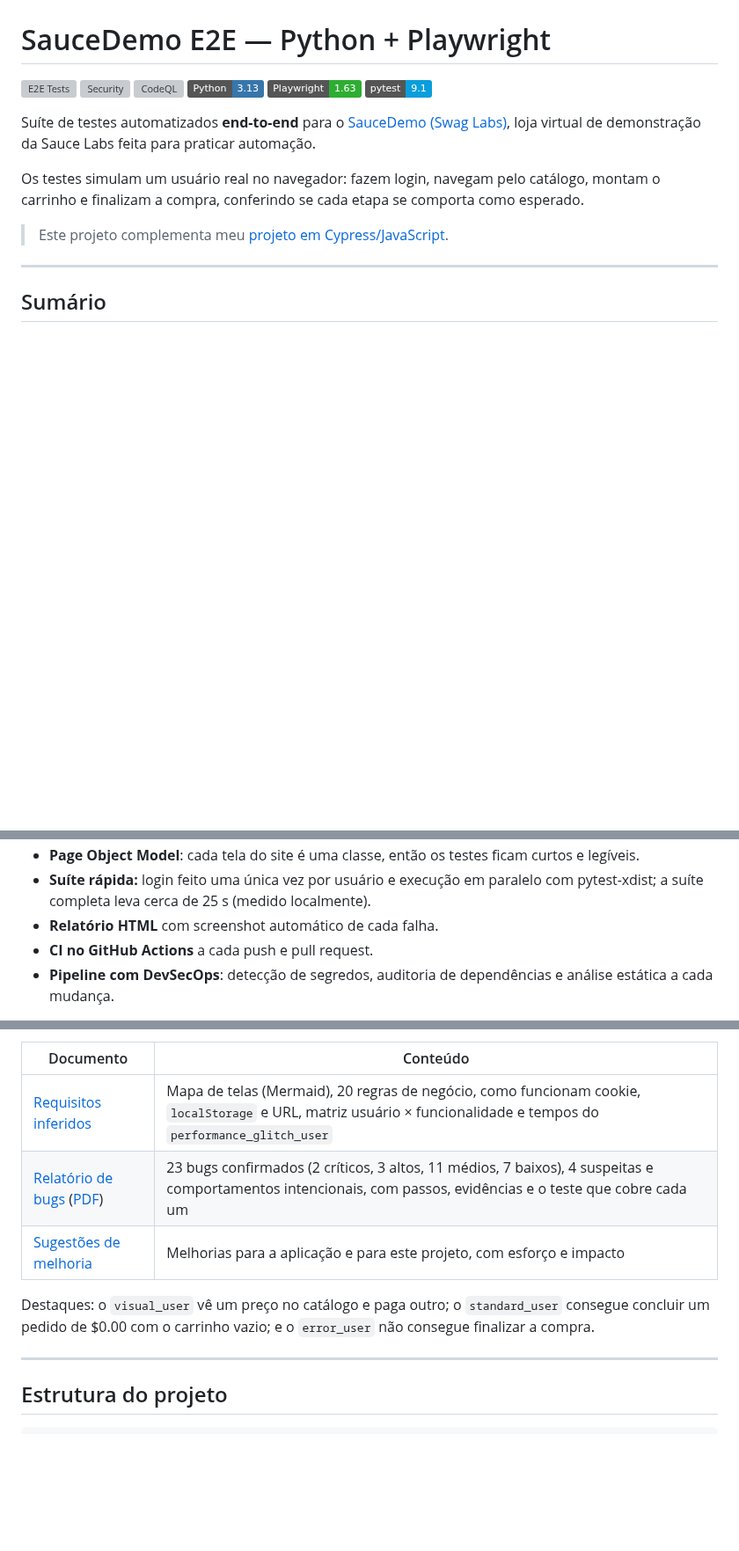
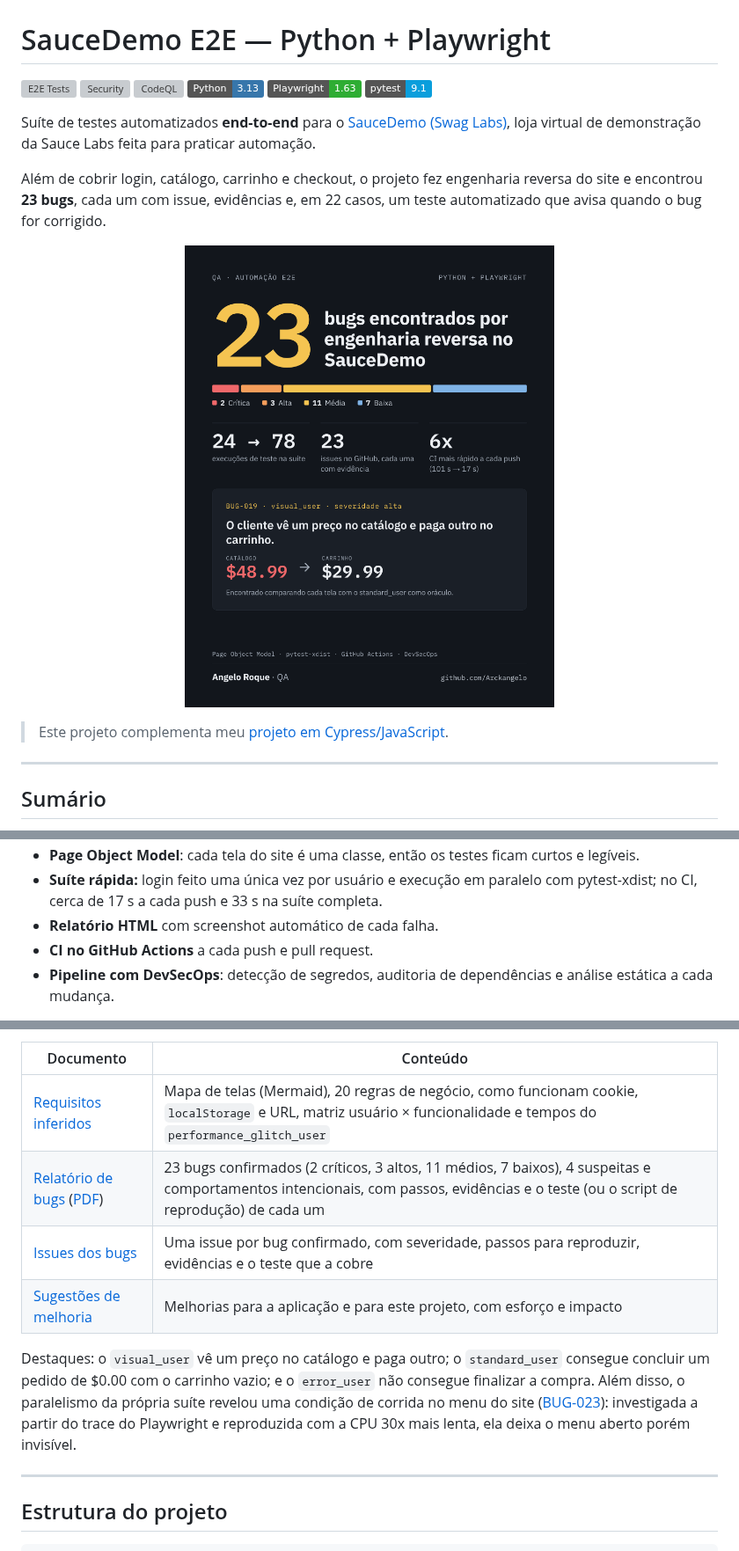
Before and after one commit to Arckangelo/saucedemo-playwright-python, a Markdown page: README.md, 3 parts joined by grey strips. Shown at 88% size. Rendered like a GitHub page; pictures changed too: docs/img/resumo-projeto.png (added); badges without logos; blank space fills up the shorter version; grey boxes are pictures that could not be loaded.

Commit message:
Atualiza a abertura do README com o resumo dos 23 bugs
Nova abertura com imagem-resumo do projeto, links para as issues dos bugs,
menção ao BUG-023 na seção de engenharia reversa, os 7 bugs que afetam
todos os usuários na tabela de perfis e os tempos medidos no CI.

Co-Authored-By: Claude Opus 5.5 <noreply@anthropic.com>

```diff
--- a/README.md
+++ b/README.md
@@ -9,7 +9,9 @@
 
 Suíte de testes automatizados **end-to-end** para o [SauceDemo (Swag Labs)](https://www.saucedemo.com), loja virtual de demonstração da Sauce Labs feita para praticar automação.
 
-Os testes simulam um usuário real no navegador: fazem login, navegam pelo catálogo, montam o carrinho e finalizam a compra, conferindo se cada etapa se comporta como esperado.
+Além de cobrir login, catálogo, carrinho e checkout, o projeto fez engenharia reversa do site e encontrou **23 bugs**, cada um com issue, evidências e, em 22 casos, um teste automatizado que avisa quando o bug for corrigido.
+
+<p align="center"><img src="docs/img/resumo-projeto.png" width="420" alt="Resumo do projeto: 23 bugs encontrados por engenharia reversa no SauceDemo, sendo 2 críticos, 3 altos, 11 médios e 7 baixos; execuções de teste passaram de 24 para 78; 23 issues no GitHub, cada uma com evidência; CI 6 vezes mais rápido a cada push, de 101 s para 17 s. Destaque do BUG-019 (visual_user, severidade alta): o cliente vê $48.99 no catálogo e paga $29.99 no carrinho."></p>
 
 > Este projeto complementa meu [projeto em Cypress/JavaScript](https://github.com/Arckangelo/automationexercise-cypress-tests).
 
@@ -39,5 +41,5 @@ Os testes simulam um usuário real no navegador: fazem login, navegam pelo catá
 - **Page Object Model**: cada tela do site é uma classe, então os testes ficam curtos e legíveis.
-- **Suíte rápida:** login feito uma única vez por usuário e execução em paralelo com pytest-xdist; a suíte completa leva cerca de 25 s (medido localmente).
+- **Suíte rápida:** login feito uma única vez por usuário e execução em paralelo com pytest-xdist; no CI, cerca de 17 s a cada push e 33 s na suíte completa.
 - **Relatório HTML** com screenshot automático de cada falha.
 - **CI no GitHub Actions** a cada push e pull request.
 - **Pipeline com DevSecOps**: detecção de segredos, auditoria de dependências e análise estática a cada mudança.
@@ -159,11 +161,15 @@ cada perfil foi comparado com o `standard_user`.
 | Documento | Conteúdo |
 |---|---|
 | [Requisitos inferidos](docs/requisitos-inferidos.md) | Mapa de telas (Mermaid), 20 regras de negócio, como funcionam cookie, `localStorage` e URL, matriz usuário × funcionalidade e tempos do `performance_glitch_user` |
-| [Relatório de bugs](docs/relatorio-de-bugs.md) ([PDF](docs/relatorio-de-bugs.pdf)) | 23 bugs confirmados (2 críticos, 3 altos, 11 médios, 7 baixos), 4 suspeitas e comportamentos intencionais, com passos, evidências e o teste que cobre cada um |
+| [Relatório de bugs](docs/relatorio-de-bugs.md) ([PDF](docs/relatorio-de-bugs.pdf)) | 23 bugs confirmados (2 críticos, 3 altos, 11 médios, 7 baixos), 4 suspeitas e comportamentos intencionais, com passos, evidências e o teste (ou o script de reprodução) de cada um |
+| [Issues dos bugs](https://github.com/Arckangelo/saucedemo-playwright-python/issues?q=label%3Abug) | Uma issue por bug confirmado, com severidade, passos para reproduzir, evidências e o teste que a cobre |
 | [Sugestões de melhoria](docs/sugestoes-de-melhoria.md) | Melhorias para a aplicação e para este projeto, com esforço e impacto |
 
 Destaques: o `visual_user` vê um preço no catálogo e paga outro; o `standard_user` consegue concluir
-um pedido de $0.00 com o carrinho vazio; e o `error_user` não consegue finalizar a compra.
+um pedido de $0.00 com o carrinho vazio; e o `error_user` não consegue finalizar a compra. Além
+disso, o paralelismo da própria suíte revelou uma condição de corrida no menu do site
+([BUG-023](docs/relatorio-de-bugs.md#bug-023)): investigada a partir do trace do Playwright e
+reproduzida com a CPU 30x mais lenta, ela deixa o menu aberto porém invisível.
 
 ---
 
```
Also changed, not shown: other parts of README.md (+2 -2 lines).
